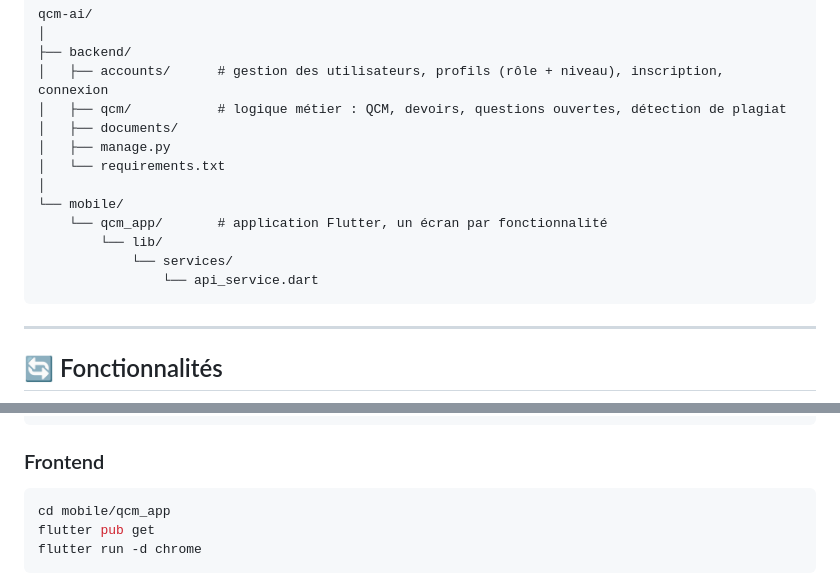
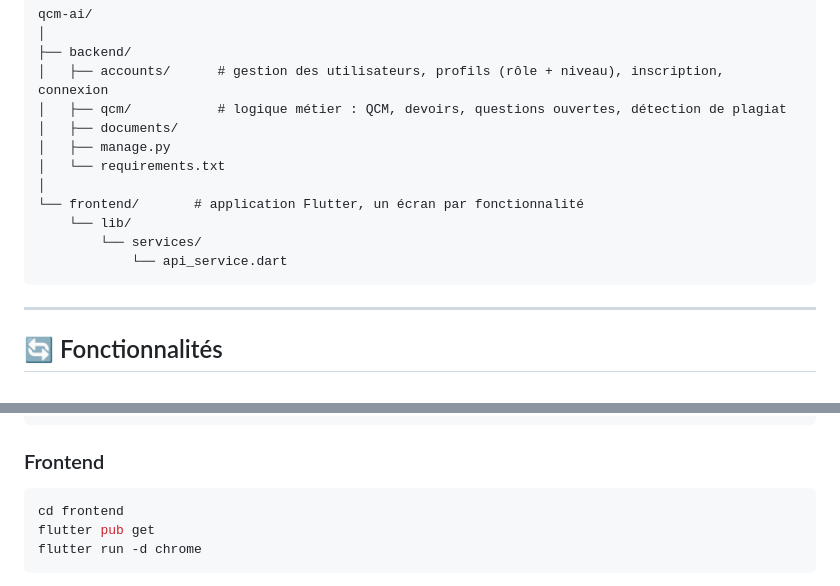
Before and after one commit to Ranto-nyaina/DevMobile_qcm_IA, a Markdown page: README.md, 2 parts joined by grey strips. Rendered like a GitHub page.

Commit message:
Revise README for updated frontend directory structure
Updated project structure in README to reflect changes in directory names from 'mobile/qcm_app' to 'frontend'.

````diff
--- a/README.md
+++ b/README.md
@@ -100,11 +100,10 @@ qcm-ai/
 │   ├── manage.py
 │   └── requirements.txt
 │
-└── mobile/
-    └── qcm_app/       # application Flutter, un écran par fonctionnalité
-        └── lib/
-            └── services/
-                └── api_service.dart
+└── frontend/       # application Flutter, un écran par fonctionnalité
+    └── lib/
+        └── services/
+            └── api_service.dart
 ```
 
 ---
@@ -176,7 +175,7 @@ http://127.0.0.1:8000/api/
 ### Frontend
 
 ```bash
-cd mobile/qcm_app
+cd frontend
 flutter pub get
 flutter run -d chrome
 ```
````
